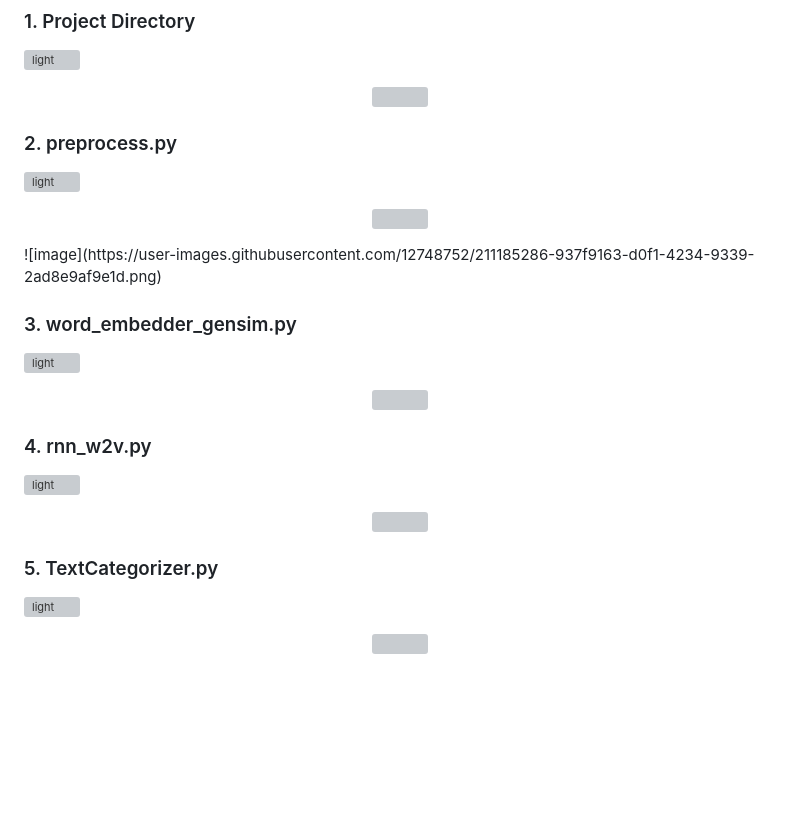
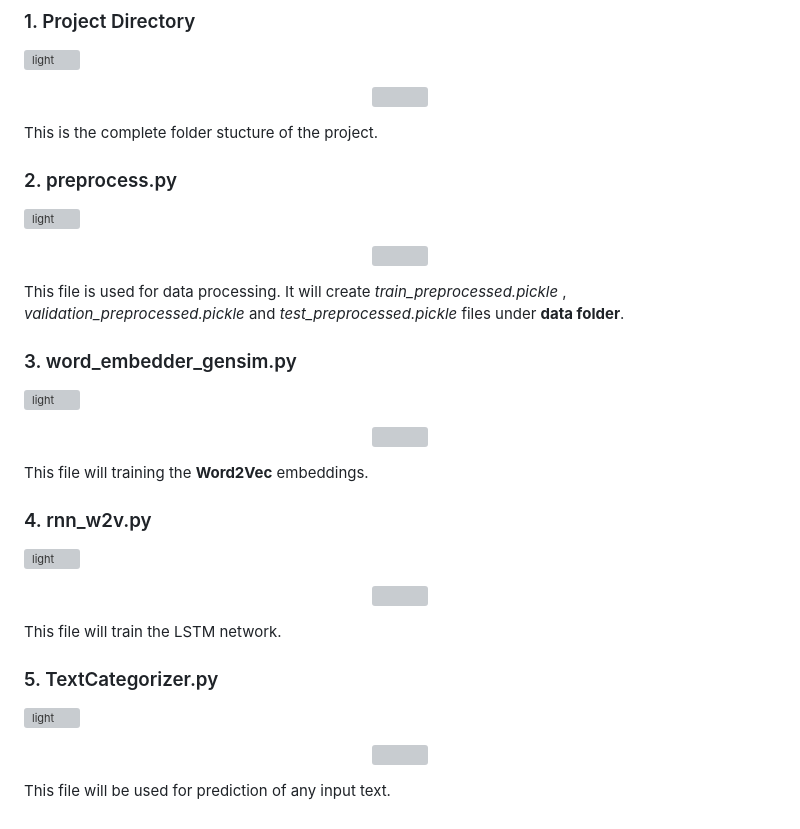
Before and after one commit to iAmKankan/TextclassificationLSTM, a Markdown page: README.md, the part around the change. GitHub-like rendering; blank space fills up the shorter version; grey boxes are pictures that could not be loaded.

```diff
--- a/README.md
+++ b/README.md
@@ -60,14 +60,15 @@ Installation of this project is pretty easy. Please do follow the following step
   <img src="https://user-images.githubusercontent.com/12748752/211185221-80ca074c-9b22-4b60-98c9-569c3329c780.png" width=60%/>
 </p>
 
+This is the complete folder stucture of the project.
 
 ### 2. preprocess.py
 ![light](https://user-images.githubusercontent.com/12748752/181097751-9be22081-c630-4756-9ea8-2c27fdce6984.png)
-
 <p align="center">
   <img src="https://user-images.githubusercontent.com/12748752/211185286-937f9163-d0f1-4234-9339-2ad8e9af9e1d.png" width=60%/>
 </p>
-![image](https://user-images.githubusercontent.com/12748752/211185286-937f9163-d0f1-4234-9339-2ad8e9af9e1d.png)
+
+This file is used for data processing. It will create _train_preprocessed.pickle_ , _validation_preprocessed.pickle_ and _test_preprocessed.pickle_ files under **data folder**.
 
 ### 3. word_embedder_gensim.py
 ![light](https://user-images.githubusercontent.com/12748752/181097751-9be22081-c630-4756-9ea8-2c27fdce6984.png)
@@ -76,6 +77,8 @@ Installation of this project is pretty easy. Please do follow the following step
   <img src="https://user-images.githubusercontent.com/12748752/211185342-115c702f-b3e6-4b7b-9273-a40c564e525a.png" width=60%/>
 </p>
 
+This file will training  the **Word2Vec** embeddings.
+
 ### 4. rnn_w2v.py
 ![light](https://user-images.githubusercontent.com/12748752/181097751-9be22081-c630-4756-9ea8-2c27fdce6984.png)
 
@@ -83,9 +86,13 @@ Installation of this project is pretty easy. Please do follow the following step
   <img src="https://user-images.githubusercontent.com/12748752/211185370-deaac542-5915-4a79-bd5b-f094517d3928.png" width=60%/>
 </p>
 
+This file will train the LSTM network.
+
 ### 5. TextCategorizer.py
 ![light](https://user-images.githubusercontent.com/12748752/181097751-9be22081-c630-4756-9ea8-2c27fdce6984.png)
 
 <p align="center">
   <img src="https://user-images.githubusercontent.com/12748752/211185390-f48f8e6a-3892-47ed-9be7-ac2c1aec1041.png" width=60%/>
 </p>
+
+This file will be used for prediction of any input text.
```
